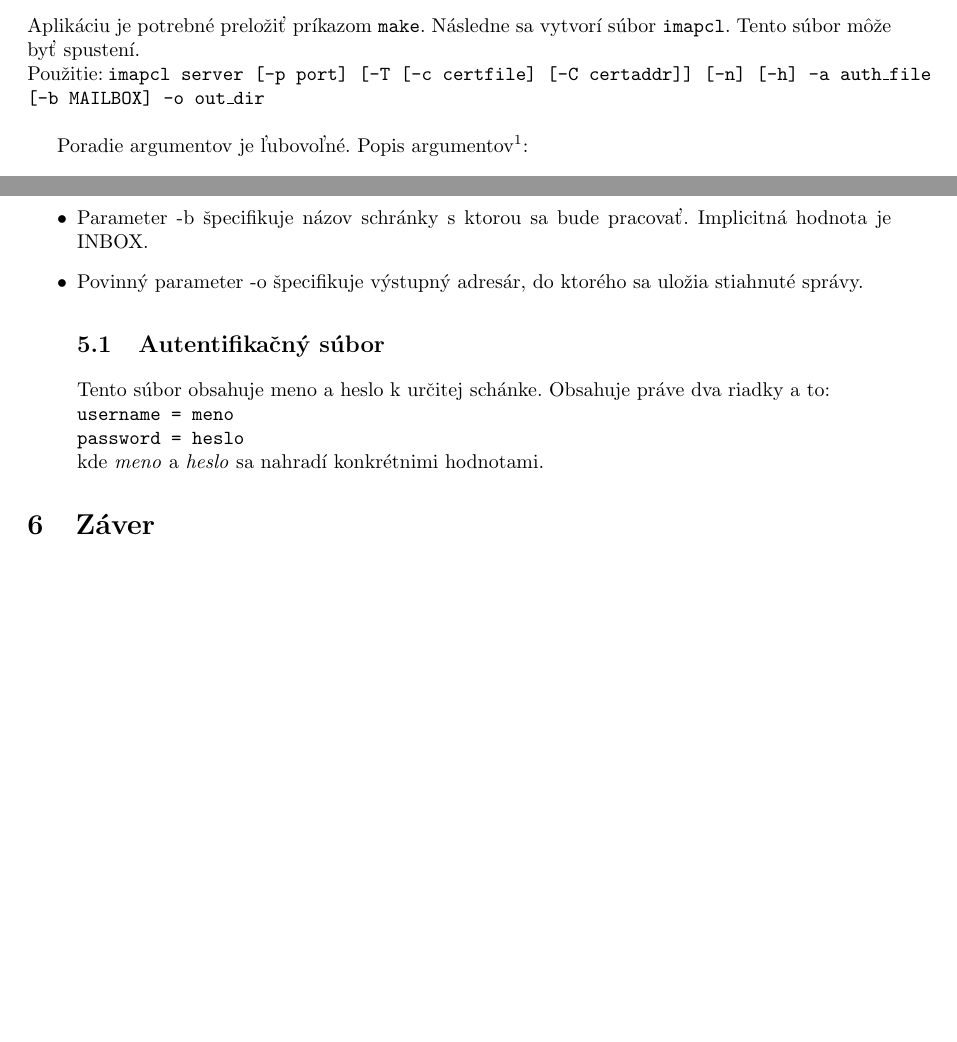
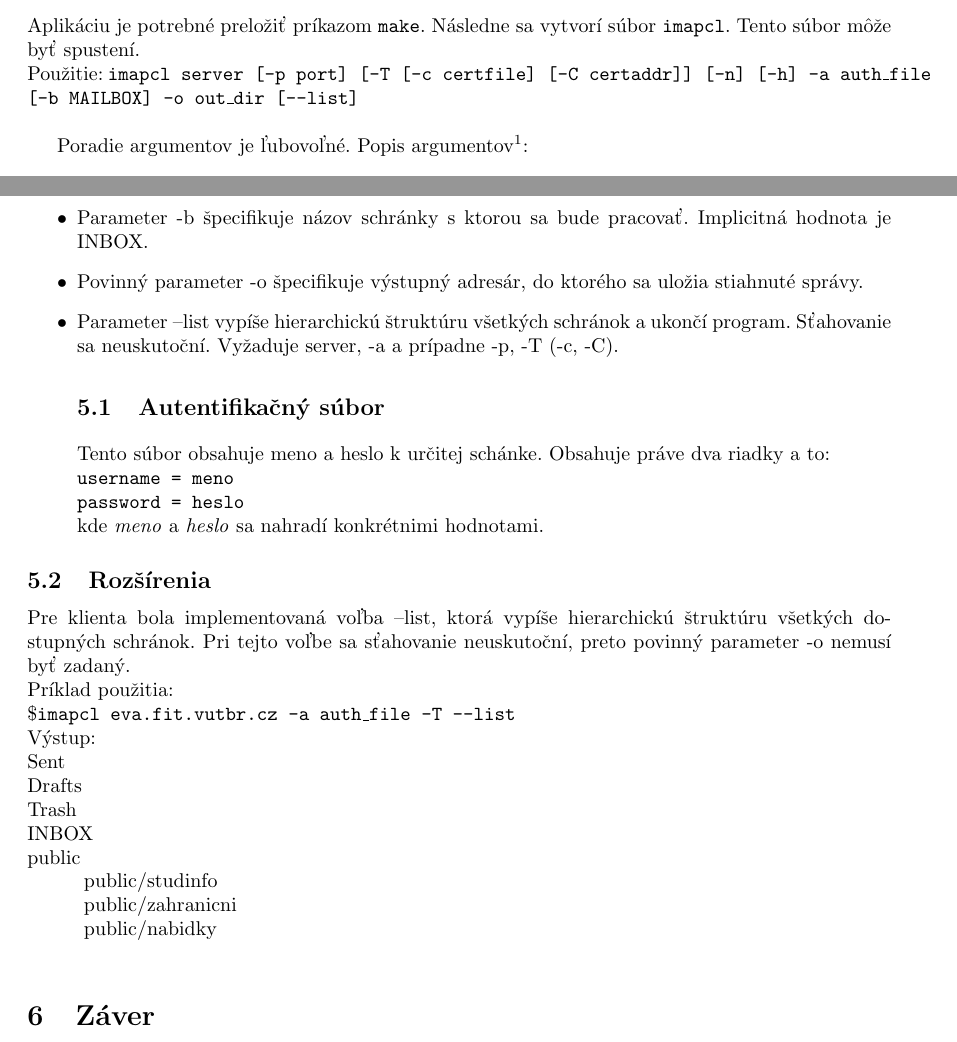
Before and after one commit to marusak/School, a LaTeX document (ISA/dokumentace/main.tex): two parts of pages 6 and 7 of 7 before the commit and two parts of pages 6 and 7 of 8 after it, joined at a grey line, cut so that both start at the same text, the shorter picture padded with empty space. Compiled offline with pdfLaTeX.

Commit message:
Add list option
Signed-off-by: Matej Marusak <marusak.matej@gmail.com>

```diff
--- a/ISA/dokumentace/main.tex
+++ b/ISA/dokumentace/main.tex
@@ -6,7 +6,7 @@
 \usepackage{graphicx}
 \usepackage{float}
 \usepackage[slovak]{babel} % jazyk dokumentu
-
+\newcommand\tab[1][1cm]{\hspace*{#1}}
 
 \begin{document}
 \begin{titlepage}
@@ -106,7 +106,7 @@ Ak posledný riadok začína identifikátorom správy, označíme koniec správy
 
 \section{Použitie aplikácie}
 Aplikáciu je potrebné preložiť príkazom \texttt{make}. Následne sa vytvorí súbor \texttt{imapcl}. Tento súbor môže byť spustení.\\
-Použitie: \texttt{imapcl server [-p port] [-T [-c certfile] [-C certaddr]] [-n] [-h] -a auth\_file [-b MAILBOX] -o out\_dir}\\
+Použitie: \texttt{imapcl server [-p port] [-T [-c certfile] [-C certaddr]] [-n] [-h] -a auth\_file [-b MAILBOX] -o out\_dir [--list]}\\
 
 Poradie argumentov je ľubovoľné. Popis argumentov\footnote{Zo zadania. Dostupné na https://wis.fit.vutbr.cz/FIT/st/course-sl.php.cs?id=615028\&item=59640\&cpa=1}:\\
 
@@ -121,6 +121,8 @@ Poradie argumentov je ľubovoľné. Popis argumentov\footnote{Zo zadania. Dostup
 \item    Parameter -a auth\_file zadáva cestu k autentifikačnému súbor. Jeho štruktúra je zobrazená nižšie.
 \item    Parameter -b špecifikuje názov schránky s ktorou sa bude pracovať. Implicitná hodnota je INBOX.
 \item    Povinný parameter -o špecifikuje výstupný adresár, do ktorého sa uložia stiahnuté správy.
+\item   Parameter --list vypíše hierarchickú štruktúru všetkých schránok a ukončí program. Sťahovanie sa
+    neuskutoční. Vyžaduje server, -a a prípadne -p, -T (-c, -C).
 
 \subsection{Autentifikačný súbor}
 Tento súbor obsahuje meno a heslo k určitej schánke. Obsahuje práve dva riadky a to:\\
@@ -129,6 +131,21 @@ password = heslo}\\
 kde \textit{meno} a \textit{heslo} sa nahradí konkrétnimi hodnotami.
 
 \end{itemize}
+\subsection{Rozšírenia}
+Pre klienta bola implementovaná voľba --list, ktorá vypíše hierarchickú štruktúru všetkých dostupných schránok. Pri tejto voľbe sa sťahovanie neuskutoční, preto povinný parameter -o nemusí byť zadaný.\\
+Príklad použitia:\\
+\$\texttt{imapcl eva.fit.vutbr.cz -a auth\_file -T --list}\\
+Výstup:\\
+Sent\\
+Drafts\\
+Trash\\
+INBOX\\
+public\\
+    \tab public/studinfo\\
+    \tab public/zahranicni\\
+    \tab public/nabidky\\
+
+
 \section{Záver}
 Implementovaný klient pracuje spoľahlivo. Testovaný bol na troch serveroch (eva.fit.vutbr.cz, seznam.cz, gmail.com). Klient sťahuje správy podľa zadania a ukladá ich v navrhnutom formáte, ktorý je popísaný v sekcii 3.4.1.
 \section{Metriky kódu}
```
Also changed, not shown: 4 other files.
